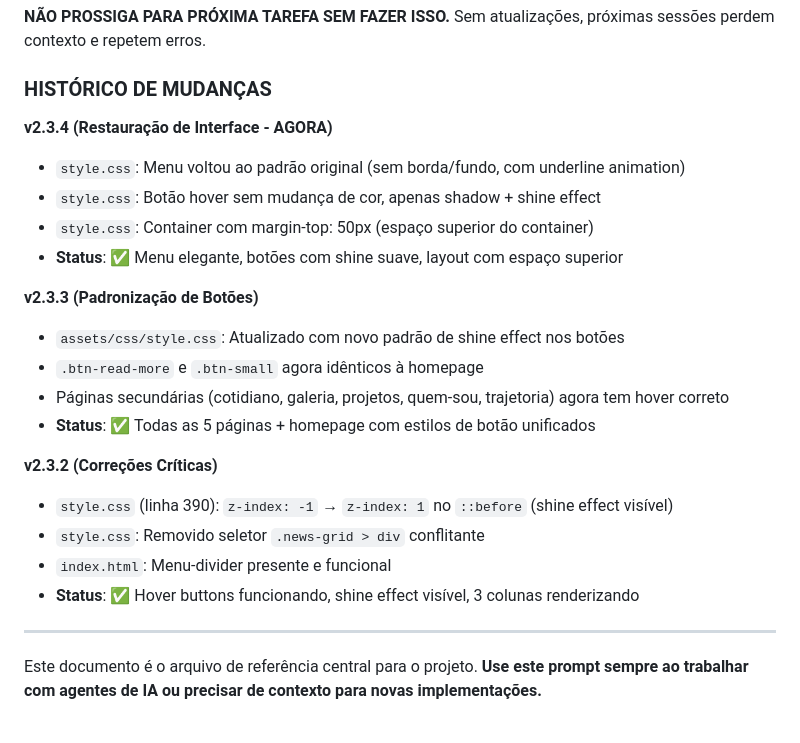
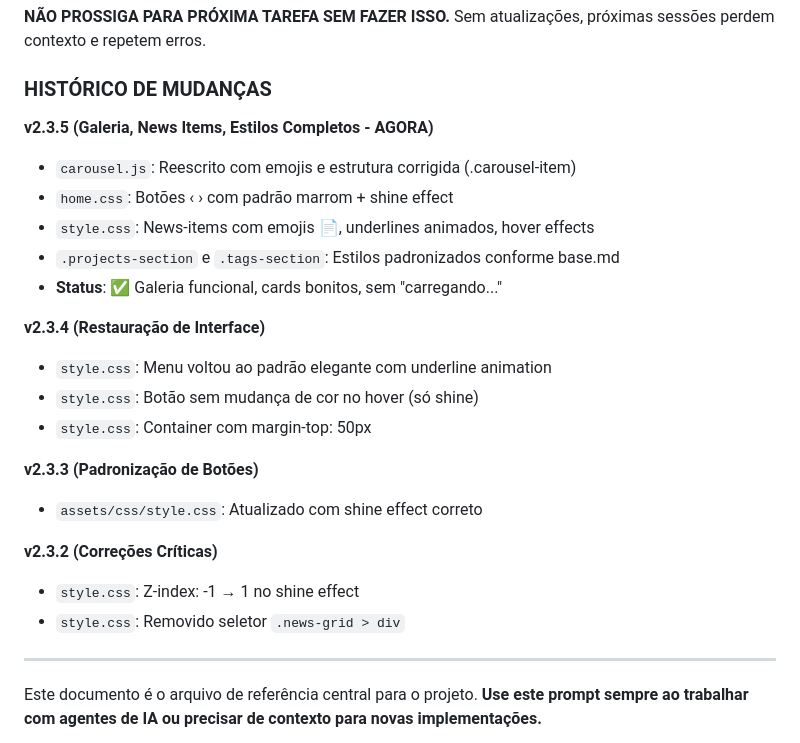
Before and after one commit to lorissette13/jornal_retro, a Markdown page: PROMPT_CONSOLIDADO.md, the part around the change. GitHub-like rendering.

Commit message:
docs: Update PROMPT for v2.3.5 completion - carousel, news items, full styling

```diff
--- a/PROMPT_CONSOLIDADO.md
+++ b/PROMPT_CONSOLIDADO.md
@@ -21,23 +21,24 @@
 
 ### HISTÓRICO DE MUDANÇAS
 
-**v2.3.4 (Restauração de Interface - AGORA)**
-- `style.css`: Menu voltou ao padrão original (sem borda/fundo, com underline animation)
-- `style.css`: Botão hover sem mudança de cor, apenas shadow + shine effect
-- `style.css`: Container com margin-top: 50px (espaço superior do container)
-- **Status**: ✅ Menu elegante, botões com shine suave, layout com espaço superior
+**v2.3.5 (Galeria, News Items, Estilos Completos - AGORA)**
+- `carousel.js`: Reescrito com emojis e estrutura corrigida (.carousel-item)
+- `home.css`: Botões ‹ › com padrão marrom + shine effect
+- `style.css`: News-items com emojis 📄, underlines animados, hover effects
+- `.projects-section` e `.tags-section`: Estilos padronizados conforme base.md
+- **Status**: ✅ Galeria funcional, cards bonitos, sem "carregando..."
+
+**v2.3.4 (Restauração de Interface)**
+- `style.css`: Menu voltou ao padrão elegante com underline animation
+- `style.css`: Botão sem mudança de cor no hover (só shine)
+- `style.css`: Container com margin-top: 50px
 
 **v2.3.3 (Padronização de Botões)**
-- `assets/css/style.css`: Atualizado com novo padrão de shine effect nos botões
-- `.btn-read-more` e `.btn-small` agora idênticos à homepage
-- Páginas secundárias (cotidiano, galeria, projetos, quem-sou, trajetoria) agora tem hover correto
-- **Status**: ✅ Todas as 5 páginas + homepage com estilos de botão unificados
+- `assets/css/style.css`: Atualizado com shine effect correto
 
 **v2.3.2 (Correções Críticas)**
-- `style.css` (linha 390): `z-index: -1` → `z-index: 1` no `::before` (shine effect visível)
-- `style.css`: Removido seletor `.news-grid > div` conflitante
-- `index.html`: Menu-divider presente e funcional
-- **Status**: ✅ Hover buttons funcionando, shine effect visível, 3 colunas renderizando
+- `style.css`: Z-index: -1 → 1 no shine effect
+- `style.css`: Removido seletor `.news-grid > div`
 
 ---
 
```
